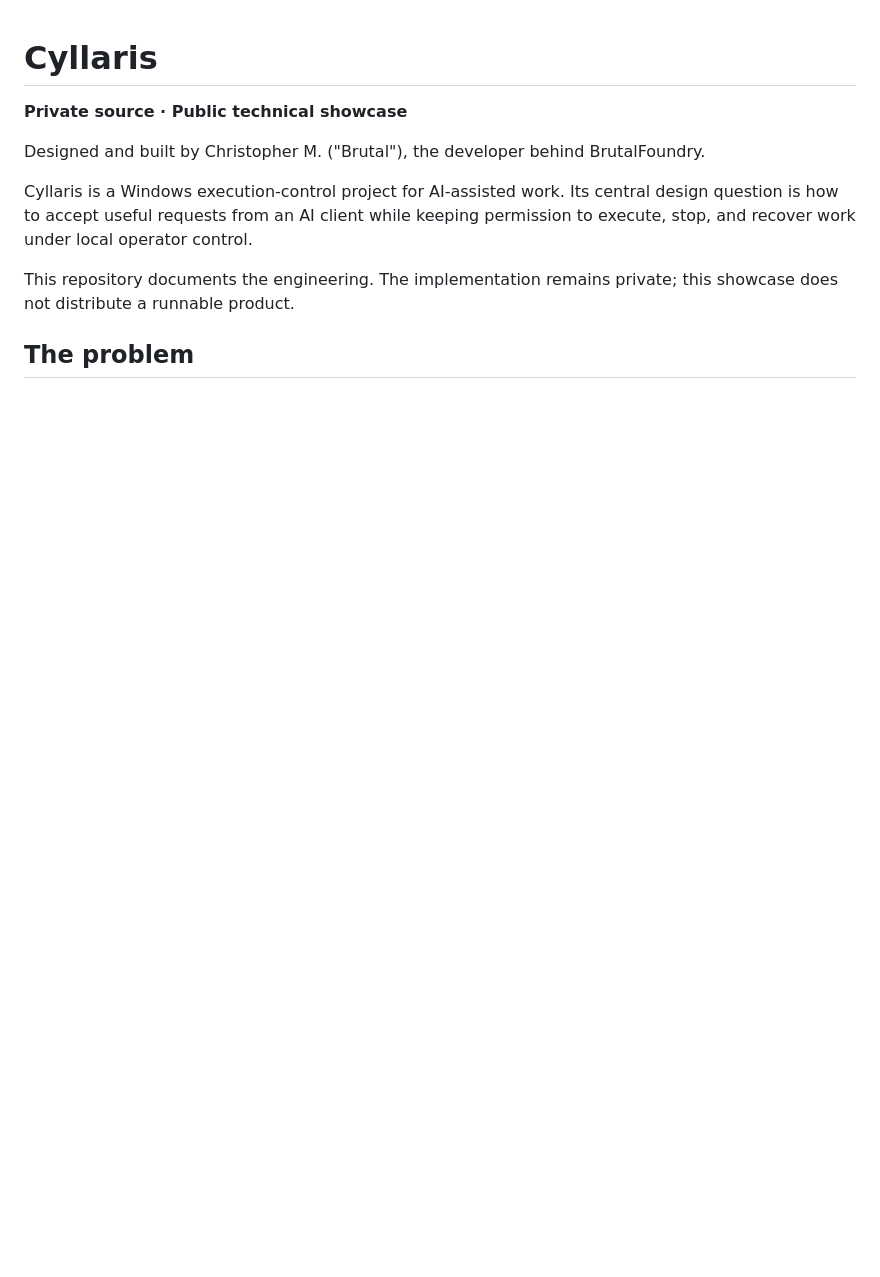
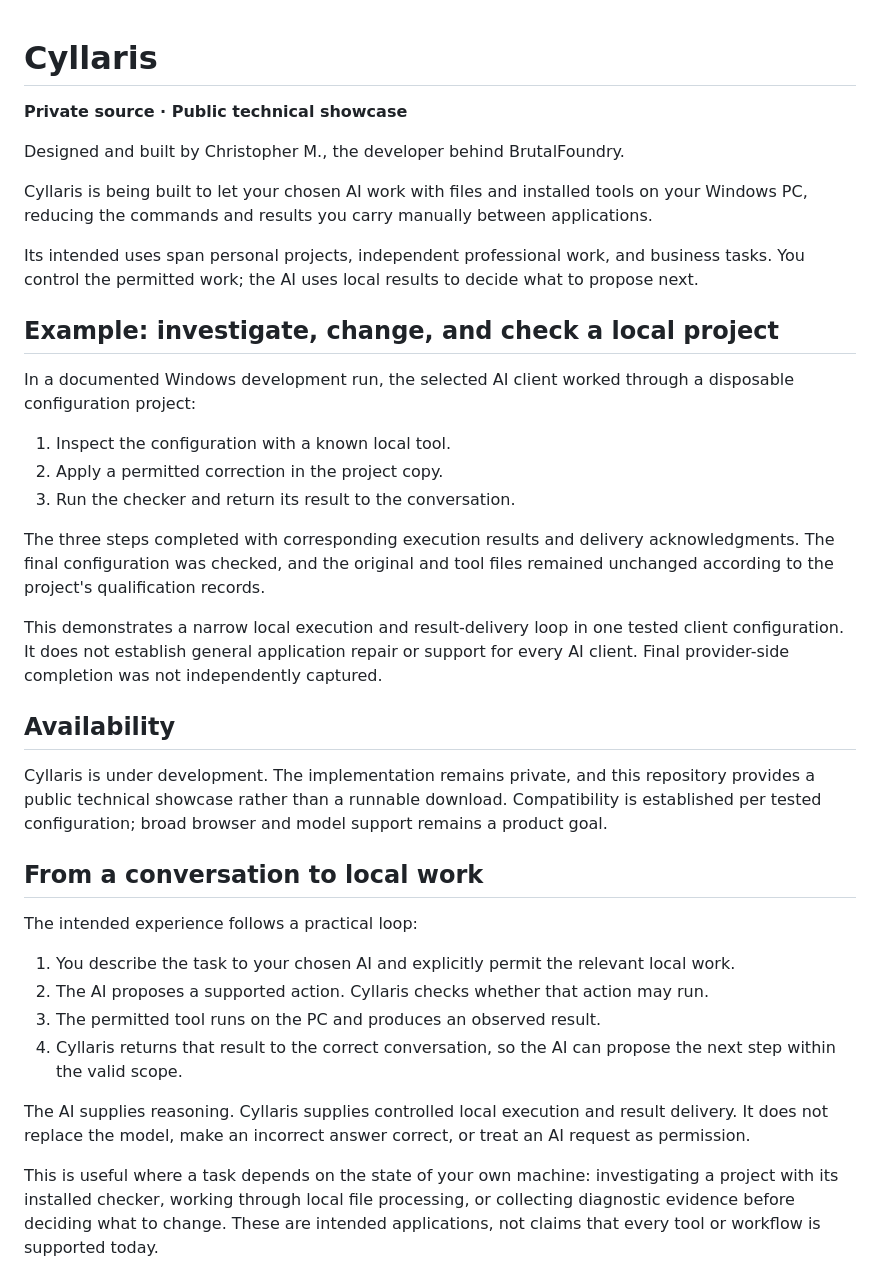
Before and after one commit to Brutal-BrutalFoundry/Cyllaris, a Markdown page: README.md, the part around the change printed below. Drawn GitHub-style; blank space fills up the shorter version.

```diff
--- a/README.md
+++ b/README.md
@@ -2,10 +2,38 @@
 
 **Private source · Public technical showcase**
 
-Designed and built by Christopher M. ("Brutal"), the developer behind BrutalFoundry.
+Designed and built by Christopher M., the developer behind BrutalFoundry.
 
-Cyllaris is a Windows execution-control project for AI-assisted work. Its central design question is how to accept useful requests from an AI client while keeping permission to execute, stop, and recover work under local operator control.
+Cyllaris is being built to let your chosen AI work with files and installed tools on your Windows PC, reducing the commands and results you carry manually between applications.
 
-This repository documents the engineering. The implementation remains private; this showcase does not distribute a runnable product.
+Its intended uses span personal projects, independent professional work, and business tasks. You control the permitted work; the AI uses local results to decide what to propose next.
 
-## The problem
+## Example: investigate, change, and check a local project
+
+In a documented Windows development run, the selected AI client worked through a disposable configuration project:
+
+1. Inspect the configuration with a known local tool.
+2. Apply a permitted correction in the project copy.
+3. Run the checker and return its result to the conversation.
+
+The three steps completed with corresponding execution results and delivery acknowledgments. The final configuration was checked, and the original and tool files remained unchanged according to the project's qualification records.
+
+This demonstrates a narrow local execution and result-delivery loop in one tested client configuration. It does not establish general application repair or support for every AI client. Final provider-side completion was not independently captured.
+
+## Availability
+
+Cyllaris is under development. The implementation remains private, and this repository provides a public technical showcase rather than a runnable download. Compatibility is established per tested configuration; broad browser and model support remains a product goal.
+
+## From a conversation to local work
+
+The intended experience follows a practical loop:
+
+1. You describe the task to your chosen AI and explicitly permit the relevant local work.
+2. The AI proposes a supported action. Cyllaris checks whether that action may run.
+3. The permitted tool runs on the PC and produces an observed result.
+4. Cyllaris returns that result to the correct conversation, so the AI can propose the next step within the valid scope.
+
+The AI supplies reasoning. Cyllaris supplies controlled local execution and result delivery. It does not replace the model, make an incorrect answer correct, or treat an AI request as permission.
+
+This is useful where a task depends on the state of your own machine: investigating a project with its installed checker, working through local file processing, or collecting diagnostic evidence before deciding what to change. These are intended applications, not claims that every tool or workflow is supported today.
+
```
Also changed, not shown: other parts of README.md (+16 -1 lines), cyllaris-workspace-concept.png (added).
